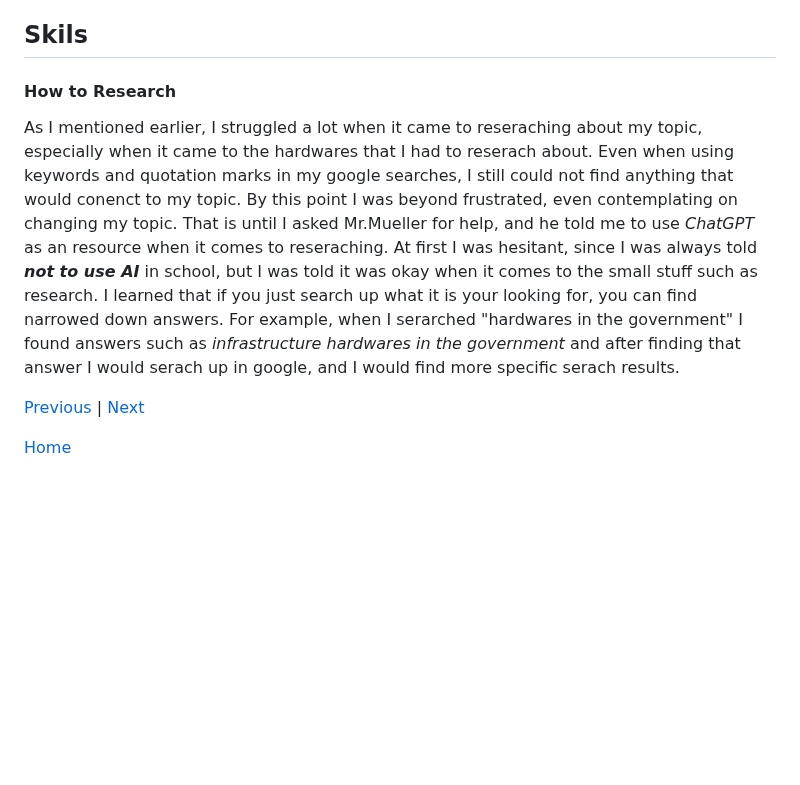
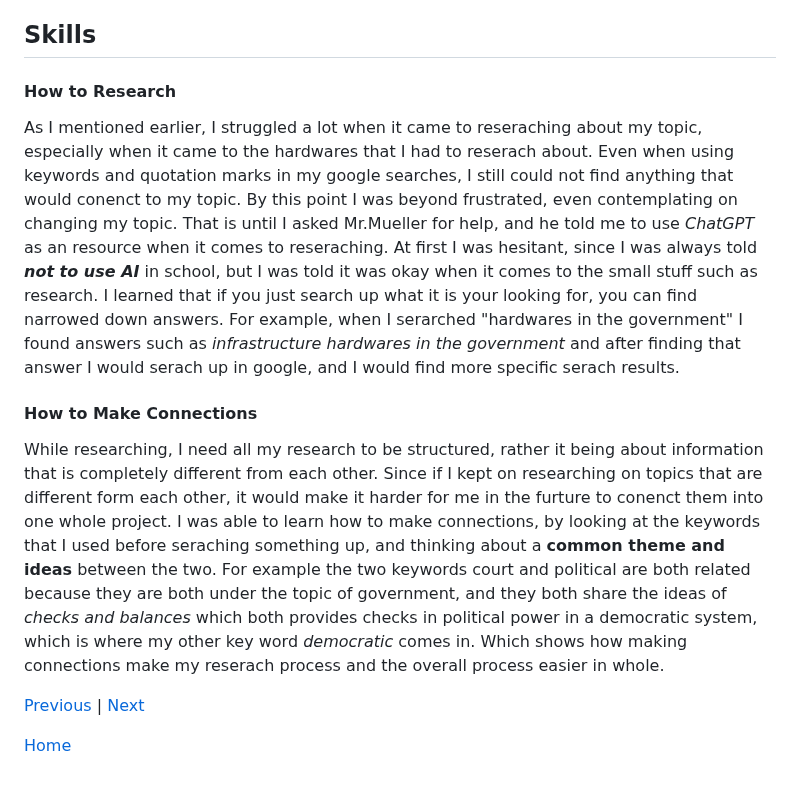
Before and after one commit to jehans8543/sep10-freedom-project, a Markdown page: blog/entry02.md, the part around the change. Rendered like a GitHub page; blank space fills up the shorter version.

```diff
--- a/blog/entry02.md
+++ b/blog/entry02.md
@@ -87,10 +87,13 @@ I am currently on the **second stage** of the engeneering design process, where
 
 I don't believe that I am fully done with the second stage of the egeneering design process because I still haven't found the problem that I am dealing with. Sure I may have found a lot of information on the softwares and hardwares that are used in the government, but I haven't found any issues related to it thus far. Therefore I would have to narrow my topic down even further then I already did, in order to find some visible issues that can be found in the governmnet, which is what I believe my **_next steps_** are for the engeneering design process.
 
-## Skils
+## Skills
 
 #### How to Research
 As I mentioned earlier, I struggled a lot when it came to reseraching about my topic, especially when it came to the hardwares that I had to reserach about. Even when using keywords and quotation marks in my google searches, I still could not find anything that would conenct to my topic. By this point I was beyond frustrated, even contemplating on changing my topic. That is until I asked Mr.Mueller for help, and he told me to use _ChatGPT_ as an resource when it comes to reseraching. At first I was hesitant, since I was always told **_not to use AI_** in school, but I was told it was okay when it comes to the small stuff such as research. I learned that if you just search up what it is your looking for, you can find narrowed down answers. For example, when I serarched "hardwares in the government" I found answers such as _infrastructure hardwares in the government_ and after finding that answer I would serach up in google, and I would find more specific serach results.
+
+#### How to Make Connections
+While researching, I need all my research to be structured, rather it being about information that is completely different from each other. Since if I kept on researching on topics that are different form each other, it would make it harder for me in the furture to conenct them into one whole project. I was able to learn how to make connections, by looking at the keywords that I used before seraching something up, and thinking about a **common theme and ideas** between the two. For example the two keywords court and political are both related because they are both under the topic of government, and they both share the ideas of _checks and balances_ which both provides checks in political power in a democratic system, which is where my other key word _democratic_ comes in. Which shows how making connections make my reserach process and the overall process easier in whole.
 
 
 [Previous](entry01.md) | [Next](entry03.md)
```
